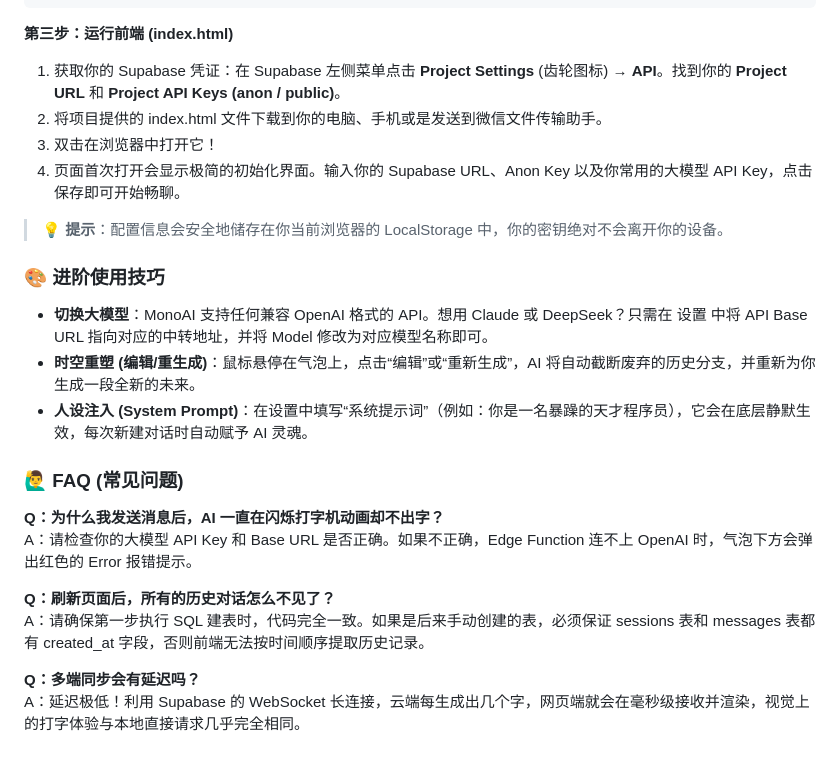
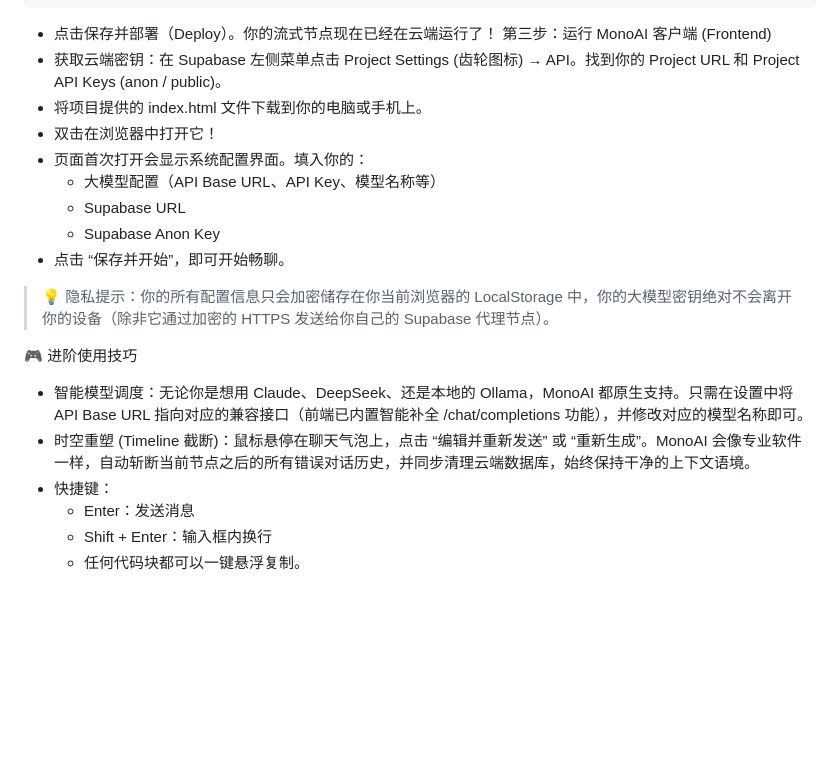
Before and after one commit to Zkenxx/MonoAI, a Markdown page: README.md, the part around one of its changes. Drawn GitHub-style; blank space fills up the shorter version.

````diff
--- a/README.md
+++ b/README.md
@@ -141,26 +94,22 @@ Deno.serve(async (req) => {
   }
 })
 ```
-
-**第三步：运行前端 (index.html)**
-1. 获取你的 Supabase 凭证：在 Supabase 左侧菜单点击 **Project Settings** (齿轮图标) → **API**。找到你的 **Project URL** 和 **Project API Keys (anon / public)**。
-2. 将项目提供的 index.html 文件下载到你的电脑、手机或是发送到微信文件传输助手。
-3. 双击在浏览器中打开它！
-4. 页面首次打开会显示极简的初始化界面。输入你的 Supabase URL、Anon Key 以及你常用的大模型 API Key，点击保存即可开始畅聊。
-
-> 💡 **提示**：配置信息会安全地储存在你当前浏览器的 LocalStorage 中，你的密钥绝对不会离开你的设备。
-
-### 🎨 进阶使用技巧
-- **切换大模型**：MonoAI 支持任何兼容 OpenAI 格式的 API。想用 Claude 或 DeepSeek？只需在 设置 中将 API Base URL 指向对应的中转地址，并将 Model 修改为对应模型名称即可。
-- **时空重塑 (编辑/重生成)**：鼠标悬停在气泡上，点击“编辑”或“重新生成”，AI 将自动截断废弃的历史分支，并重新为你生成一段全新的未来。
-- **人设注入 (System Prompt)**：在设置中填写“系统提示词”（例如：你是一名暴躁的天才程序员），它会在底层静默生效，每次新建对话时自动赋予 AI 灵魂。
-
-### 🙋‍♂️ FAQ (常见问题)
-**Q：为什么我发送消息后，AI 一直在闪烁打字机动画却不出字？**
-A：请检查你的大模型 API Key 和 Base URL 是否正确。如果不正确，Edge Function 连不上 OpenAI 时，气泡下方会弹出红色的 Error 报错提示。
-
-**Q：刷新页面后，所有的历史对话怎么不见了？**
-A：请确保第一步执行 SQL 建表时，代码完全一致。如果是后来手动创建的表，必须保证 sessions 表和 messages 表都有 created_at 字段，否则前端无法按时间顺序提取历史记录。
-
-**Q：多端同步会有延迟吗？**
-A：延迟极低！利用 Supabase 的 WebSocket 长连接，云端每生成出几个字，网页端就会在毫秒级接收并渲染，视觉上的打字体验与本地直接请求几乎完全相同。
+ * 点击保存并部署（Deploy）。你的流式节点现在已经在云端运行了！
+第三步：运行 MonoAI 客户端 (Frontend)
+ * 获取云端密钥：在 Supabase 左侧菜单点击 Project Settings (齿轮图标) → API。找到你的 Project URL 和 Project API Keys (anon / public)。
+ * 将项目提供的 index.html 文件下载到你的电脑或手机上。
+ * 双击在浏览器中打开它！
+ * 页面首次打开会显示系统配置界面。填入你的：
+   * 大模型配置（API Base URL、API Key、模型名称等）
+   * Supabase URL
+   * Supabase Anon Key
+ * 点击 “保存并开始”，即可开始畅聊。
+> 💡 隐私提示：你的所有配置信息只会加密储存在你当前浏览器的 LocalStorage 中，你的大模型密钥绝对不会离开你的设备（除非它通过加密的 HTTPS 发送给你自己的 Supabase 代理节点）。
+>
+🎮 进阶使用技巧
+ * 智能模型调度：无论你是想用 Claude、DeepSeek、还是本地的 Ollama，MonoAI 都原生支持。只需在设置中将 API Base URL 指向对应的兼容接口（前端已内置智能补全 /chat/completions 功能），并修改对应的模型名称即可。
+ * 时空重塑 (Timeline 截断)：鼠标悬停在聊天气泡上，点击 “编辑并重新发送” 或 “重新生成”。MonoAI 会像专业软件一样，自动斩断当前节点之后的所有错误对话历史，并同步清理云端数据库，始终保持干净的上下文语境。
+ * 快捷键：
+   * Enter：发送消息
+   * Shift + Enter：输入框内换行
+   * 任何代码块都可以一键悬浮复制。
````
Also changed, not shown: other parts of README.md (+71 -118 lines).
